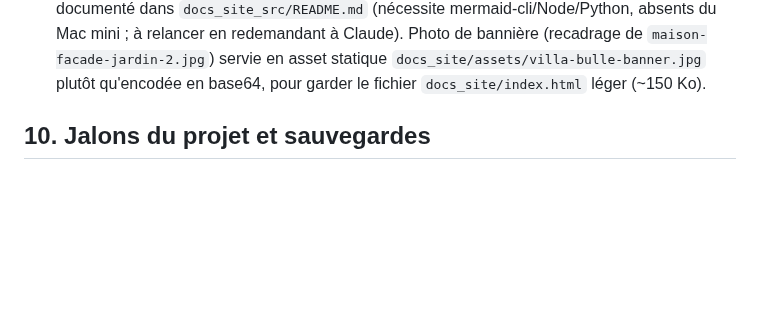
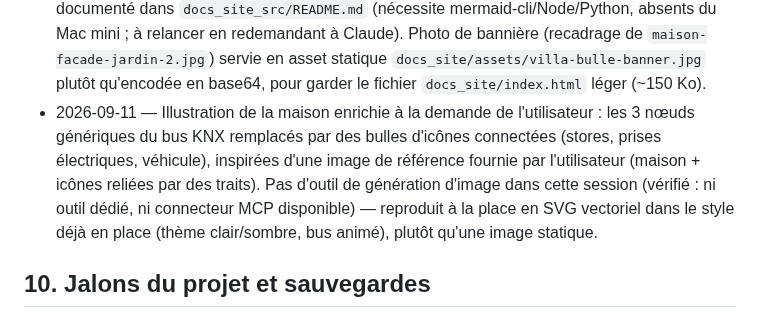
Before and after one commit to domknx/DomotiqueBulle, a Markdown page: CLAUDE.md, the part around the change. GitHub-like rendering; blank space fills up the shorter version.

Commit message:
Documente l'enrichissement de l'illustration maison (bulles d'icônes)

```diff
--- a/CLAUDE.md
+++ b/CLAUDE.md
@@ -138,6 +138,7 @@ Incident résolu le 23–24.08.2026 : après ajout du bloc `http:`/`trusted_prox
 - 2026-08-24 — Définition des jalons principaux du projet et mise en place d'un système de sauvegarde/restauration complet (voir §10) : script `scripts/backup_jalon.sh` (tag Git + archive `.env`/`*_Data` vers `Backups/` local et le disque externe `Sauvegardes/0_Domotique/`, rétention 3 sauvegardes locales / historique complet sur le disque externe) et `scripts/backup_victoriametrics.sh` (snapshot natif hebdomadaire, indépendant des jalons, copié sur le disque externe). Ajout d'un prérequis explicite : installer HACS et le serveur Home Assistant MCP avant toute configuration HA (voir §10.1, jalon 1). Lancement d'une liste catégorisée d'intégrations/thèmes Home Assistant recommandés, publiée sur GitHub Pages et rafraîchie automatiquement tous les 3 mois (voir §10.5).
 - 2026-09-10 — Faille de sécurité identifiée : `dashboardbulle.malnoy.com` (prototype `dashboard-proto`, exposé publiquement depuis le 08-09.09.2026) accessible sans authentification, contrairement à `docbulle.malnoy.com` (déjà protégé par Cloudflare Access). Décision : généraliser Cloudflare Access à tous les sous-domaines sensibles — `domotiquebulle`, `grafanabulle`, `visubulle`, `dashboardbulle` — avec la même politique que `docbulle` (email `fabrice@malnoy.com`, session 24h). Exception maintenue pour `vehiculebulle.malnoy.com` : les serveurs Tesla doivent pouvoir lire la clé publique sans authentification. Décision documentée dans `README.md` §4.6 (étapes manuelles à suivre dans le tableau de bord Cloudflare Zero Trust) et `dashboard/CAHIER_DES_CHARGES.md` §5.3/§12 ; résout le point ouvert §12.4. Mise en œuvre côté Cloudflare non encore effectuée — à faire par l'utilisateur, Claude ne pouvant pas modifier des réglages de sécurité.
 - 2026-09-11 — Page d'accueil de `docbulle.malnoy.com` refaite (bandeau photo + illustration de coupe de la maison entourée de 4 cartes : README, architecture, bus KNX, feuille de route), identité visuelle Villa Bulle (palette Nuit/Ambre/Glacier/Mousse/Cuivre, Fraunces/Inter/IBM Plex Mono), validée par l'utilisateur d'abord en prototype (Claude Artifact) avant déploiement. Même convention que `docs_site/knx/` : contenu régénéré depuis les sources (`README.md`, `docker-compose.yml`, `dashboard/CAHIER_DES_CHARGES.md`), jamais édité à la main — pipeline documenté dans `docs_site_src/README.md` (nécessite mermaid-cli/Node/Python, absents du Mac mini ; à relancer en redemandant à Claude). Photo de bannière (recadrage de `maison-facade-jardin-2.jpg`) servie en asset statique `docs_site/assets/villa-bulle-banner.jpg` plutôt qu'encodée en base64, pour garder le fichier `docs_site/index.html` léger (~150 Ko).
+- 2026-09-11 — Illustration de la maison enrichie à la demande de l'utilisateur : les 3 nœuds génériques du bus KNX remplacés par des bulles d'icônes connectées (stores, prises électriques, véhicule), inspirées d'une image de référence fournie par l'utilisateur (maison + icônes reliées par des traits). Pas d'outil de génération d'image dans cette session (vérifié : ni outil dédié, ni connecteur MCP disponible) — reproduit à la place en SVG vectoriel dans le style déjà en place (thème clair/sombre, bus animé), plutôt qu'une image statique.
 
 ## 10. Jalons du projet et sauvegardes
 
```
